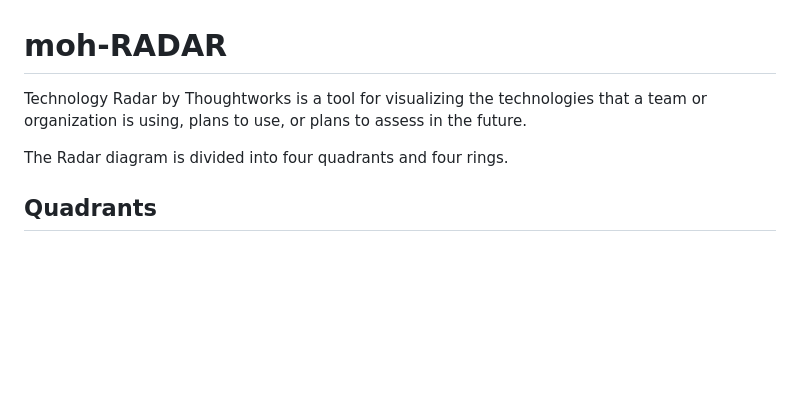
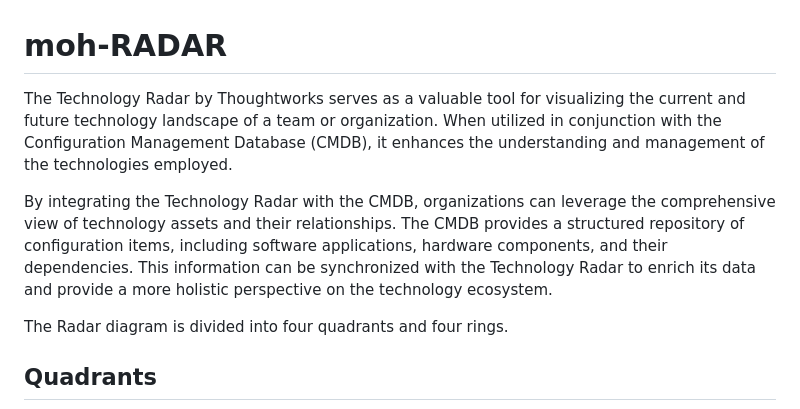
Before and after one commit to bcgov/moh-RADAR, a Markdown page: README.md, the part around the change. GitHub-like rendering; blank space fills up the shorter version.

```diff
--- a/README.md
+++ b/README.md
@@ -1,6 +1,8 @@
 # moh-RADAR
 
-Technology Radar by Thoughtworks is a tool for visualizing the technologies that a team or organization is using, plans to use, or plans to assess in the future.
+The Technology Radar by Thoughtworks serves as a valuable tool for visualizing the current and future technology landscape of a team or organization. When utilized in conjunction with the Configuration Management Database (CMDB), it enhances the understanding and management of the technologies employed.
+
+By integrating the Technology Radar with the CMDB, organizations can leverage the comprehensive view of technology assets and their relationships. The CMDB provides a structured repository of configuration items, including software applications, hardware components, and their dependencies. This information can be synchronized with the Technology Radar to enrich its data and provide a more holistic perspective on the technology ecosystem.
 
 The Radar diagram is divided into four quadrants and four rings.
 
```
